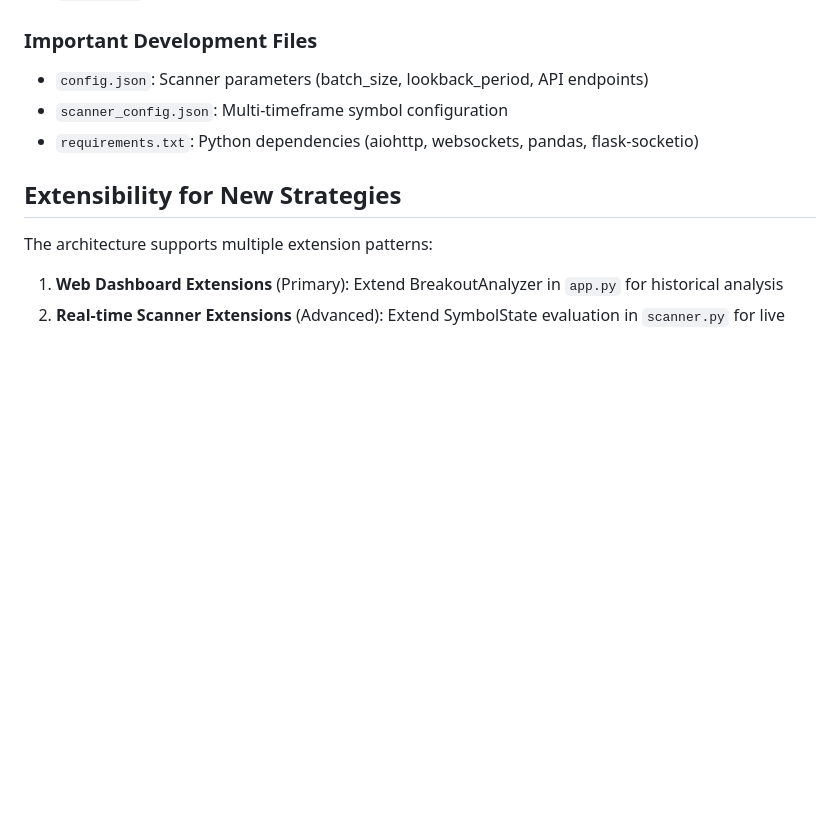
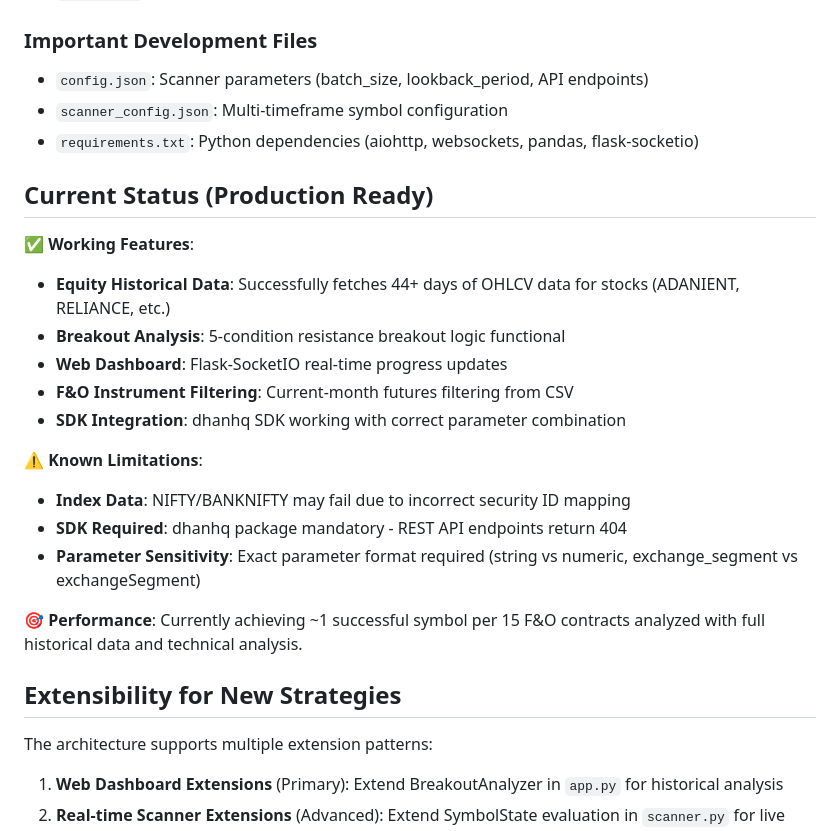
Before and after one commit to Pavkum33/dhanPrd, a Markdown page: CLAUDE.md, the part around one of its changes. Drawn GitHub-style; blank space fills up the shorter version.

```diff
--- a/CLAUDE.md
+++ b/CLAUDE.md
@@ -301,6 +319,22 @@ payload = {"securityId": str(security_id), "exchangeSegment": "NSE_EQ"}
 - `scanner_config.json`: Multi-timeframe symbol configuration
 - `requirements.txt`: Python dependencies (aiohttp, websockets, pandas, flask-socketio)
 
+## Current Status (Production Ready)
+
+**✅ Working Features**:
+- **Equity Historical Data**: Successfully fetches 44+ days of OHLCV data for stocks (ADANIENT, RELIANCE, etc.)
+- **Breakout Analysis**: 5-condition resistance breakout logic functional
+- **Web Dashboard**: Flask-SocketIO real-time progress updates
+- **F&O Instrument Filtering**: Current-month futures filtering from CSV
+- **SDK Integration**: dhanhq SDK working with correct parameter combination
+
+**⚠️ Known Limitations**:
+- **Index Data**: NIFTY/BANKNIFTY may fail due to incorrect security ID mapping
+- **SDK Required**: dhanhq package mandatory - REST API endpoints return 404
+- **Parameter Sensitivity**: Exact parameter format required (string vs numeric, exchange_segment vs exchangeSegment)
+
+**🎯 Performance**: Currently achieving ~1 successful symbol per 15 F&O contracts analyzed with full historical data and technical analysis.
+
 ## Extensibility for New Strategies
 
 The architecture supports multiple extension patterns:
```
Also changed, not shown: other parts of CLAUDE.md (+47 -29 lines).
